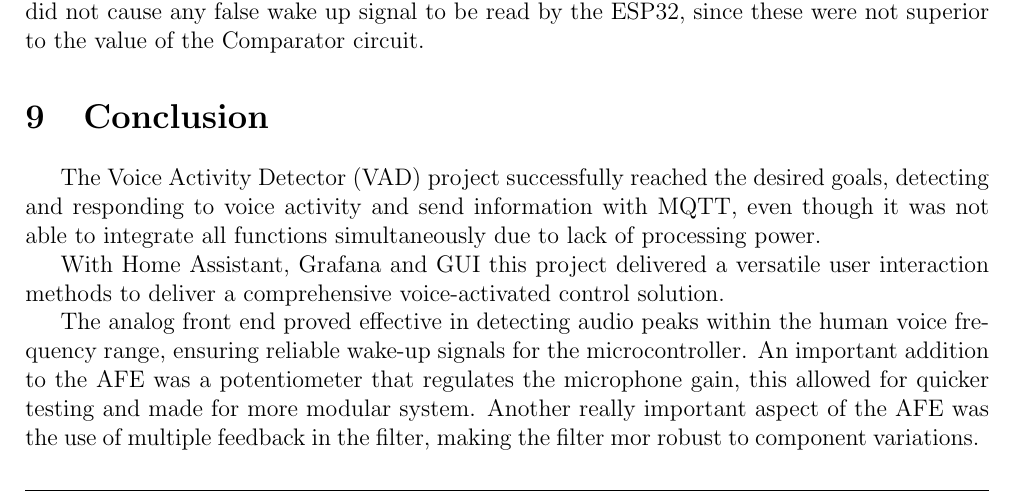
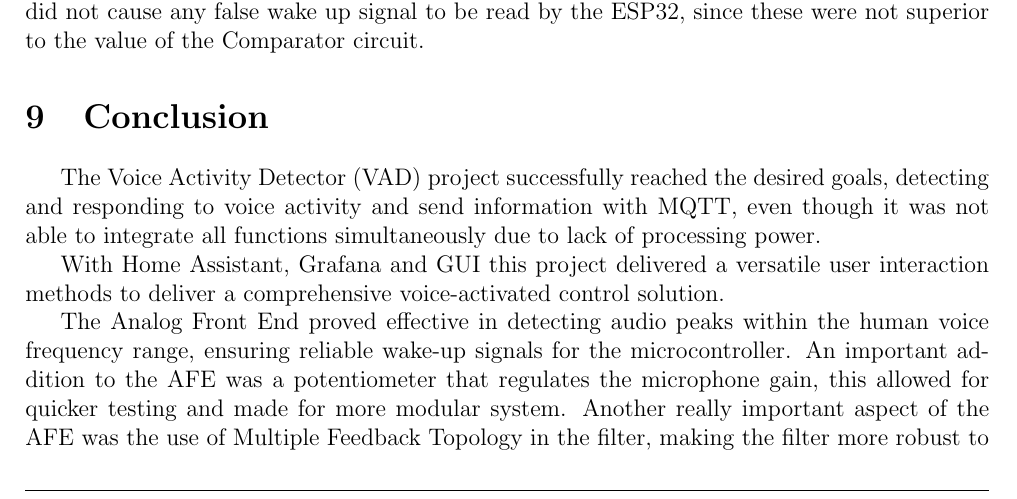
Before and after one commit to SoifaAlpaca/voice-detector, a LaTeX document (report/main.tex, which reads report/Sections/Conclusion.tex): part of page 44 of 47, cut so that both start at the same text. Compiled offline with pdfLaTeX.

Commit message:
small fix

```diff
--- a/report/Sections/Conclusion.tex
+++ b/report/Sections/Conclusion.tex
@@ -4,4 +4,4 @@ The Voice Activity Detector (VAD) project successfully reached the desired goals
 
 With Home Assistant, Grafana and GUI this project delivered a versatile user interaction methods to deliver a comprehensive voice-activated control solution.
 
-The analog front end proved effective in detecting audio peaks within the human voice frequency range, ensuring reliable wake-up signals for the microcontroller. An important addition to the AFE was a potentiometer that regulates the microphone gain, this allowed for quicker testing and made for more modular system. Another really important aspect of the AFE was the use of multiple feedback in the filter, making the filter mor robust to component variations.
+The Analog Front End proved effective in detecting audio peaks within the human voice frequency range, ensuring reliable wake-up signals for the microcontroller. An important addition to the AFE was a potentiometer that regulates the microphone gain, this allowed for quicker testing and made for more modular system. Another really important aspect of the AFE was the use of Multiple Feedback Topology in the filter, making the filter more robust to component variations.
```
